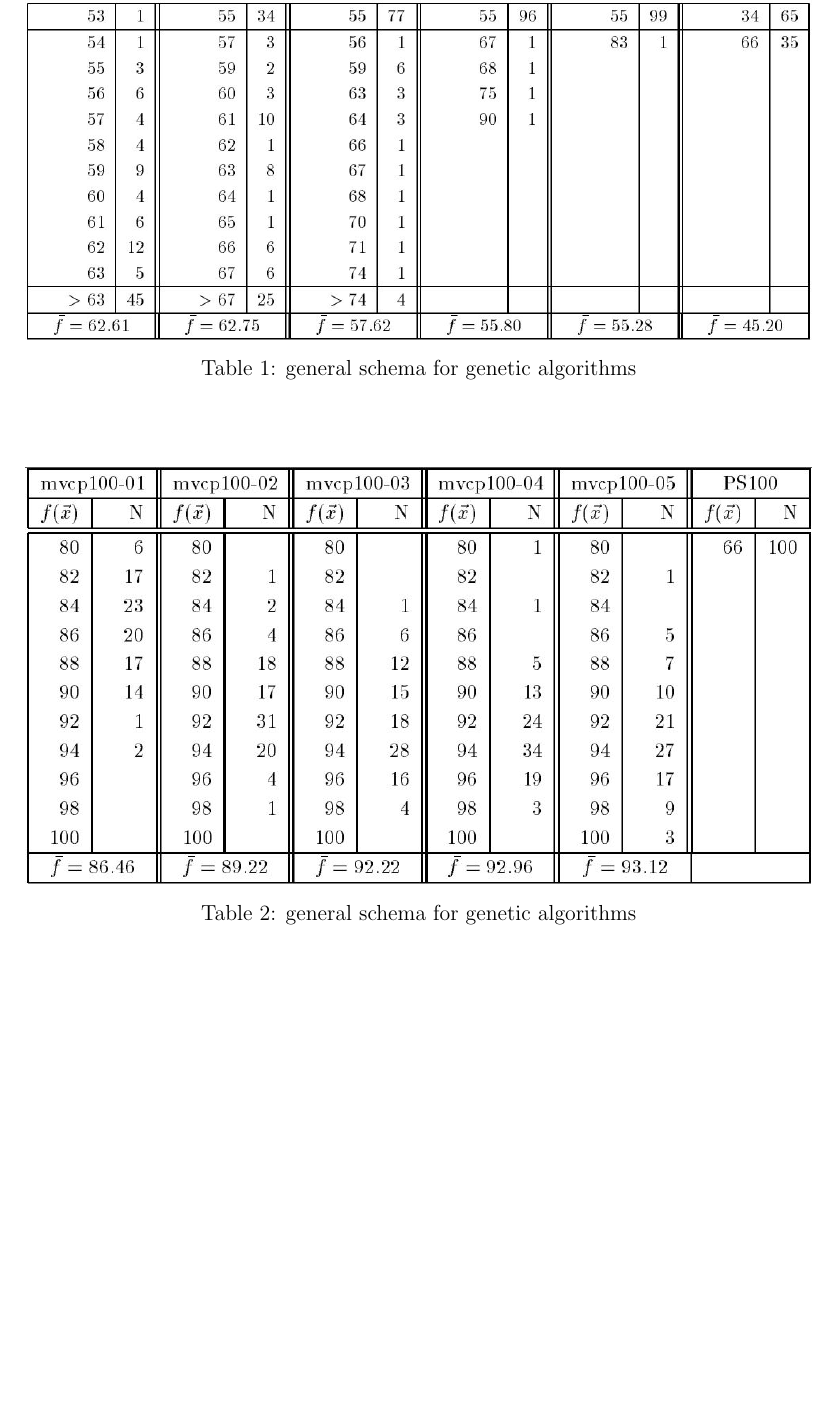
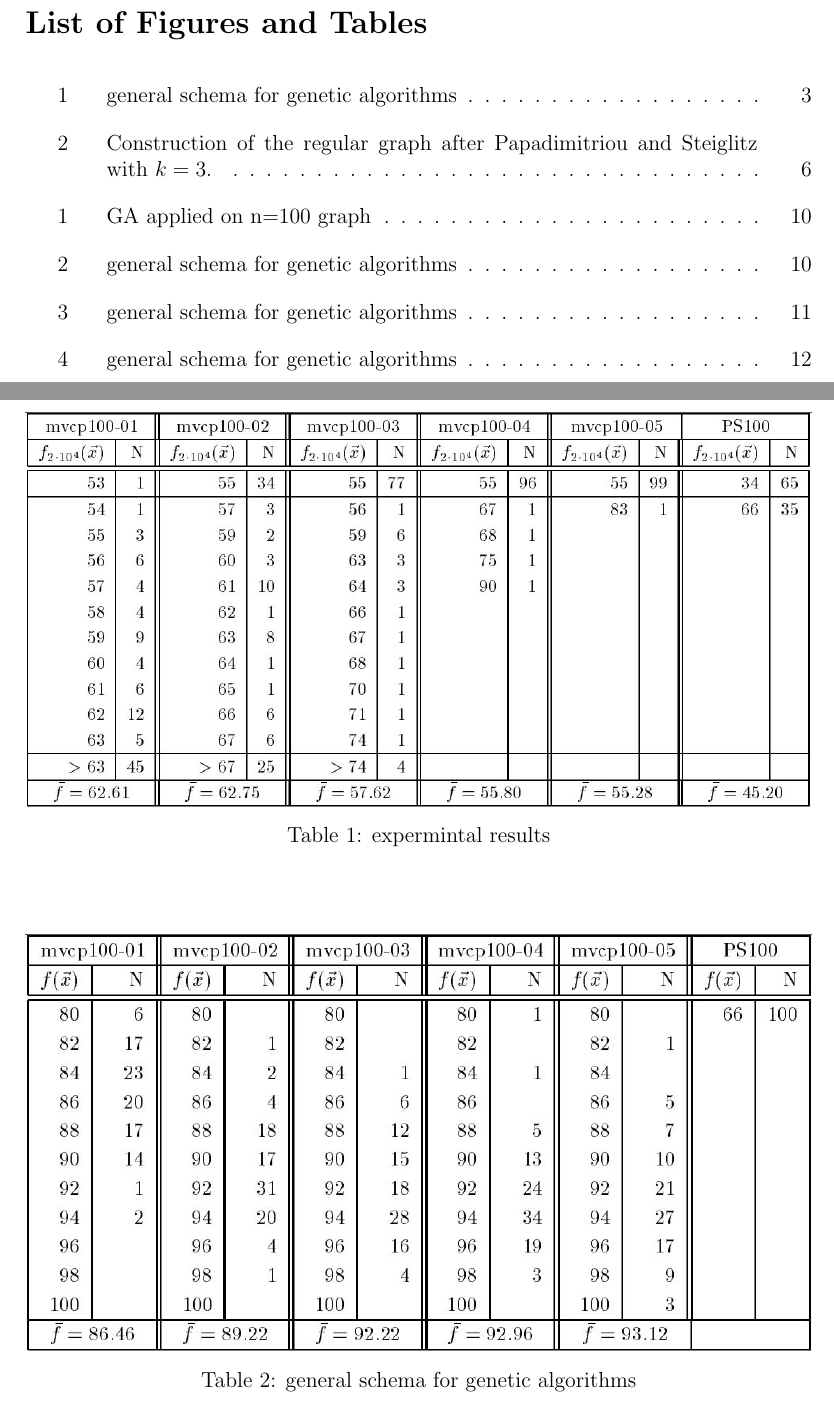
Before and after one commit to fresher96/Genetic-Algorithms, a LaTeX paper (paper.tex): part of page 13 of 17 before the commit and two parts of pages 4 and 14 of 18 after it, the two joined at a grey line, cut at the place of the change, the shorter picture padded with empty space. Compiled offline with pdfLaTeX.

Commit message:
will change figures to table

```diff
--- a/paper.tex
+++ b/paper.tex
@@ -9,7 +9,7 @@
 \usepackage{wrapfig}
 \usepackage[a4paper, total={6in, 8in}]{geometry}
 \usepackage{hyperref}
-\usepackage{hypcap}
+\usepackage[all]{hypcap}
 \usepackage[autostyle]{csquotes}
 \usepackage[]{biblatex}
 \usepackage{amsfonts}
@@ -35,6 +35,9 @@
 \algnewcommand\algorithmicto{\textbf{to}}
 \algrenewtext{For}[3]%
 {\algorithmicfor\ #1 = #2 \algorithmicto\ #3 \algorithmicdo}
+\addto\captionsenglish{
+\renewcommand{\listfigurename}{List of Figures and Tables}
+}
 
 
 % title
@@ -122,7 +125,10 @@ to change.''
 \tableofcontents
 \pagebreak
 
-
+% List of Figures and Tables
+\cleardoublepage\phantomsection\addcontentsline{toc}{section}{List of Figures and Tables}
+\listoffigures
+\pagebreak
 
 
 % first page starts here
@@ -578,9 +584,11 @@ and it is about $ 4 \cdot 10^4 / 2^{200} \approx 2.5 \cdot 10^{-54} \% $ for the
 \begin{figure}[!htbp]
 \centering
 \includegraphics[width=1\textwidth]{t1}
-\caption{general schema for genetic algorithms}
+\caption[GA applied on n=100 graph]{expermintal results}
 \label{fig:t1}
 \end{figure}
+
+
 
 For each of the problems in the first test set, a total of $N=100$
 independent runs of the vercov algorithm is performed. The results are summarized in table~\ref{fig:t2}.
```
Also changed, not shown: paper.pdf, paper.tex (7 more changed lines), 5 other files.
